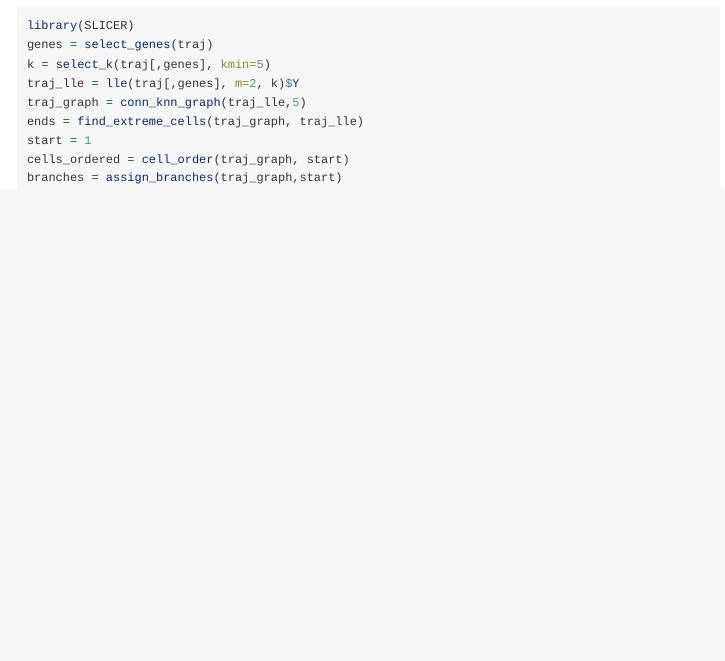
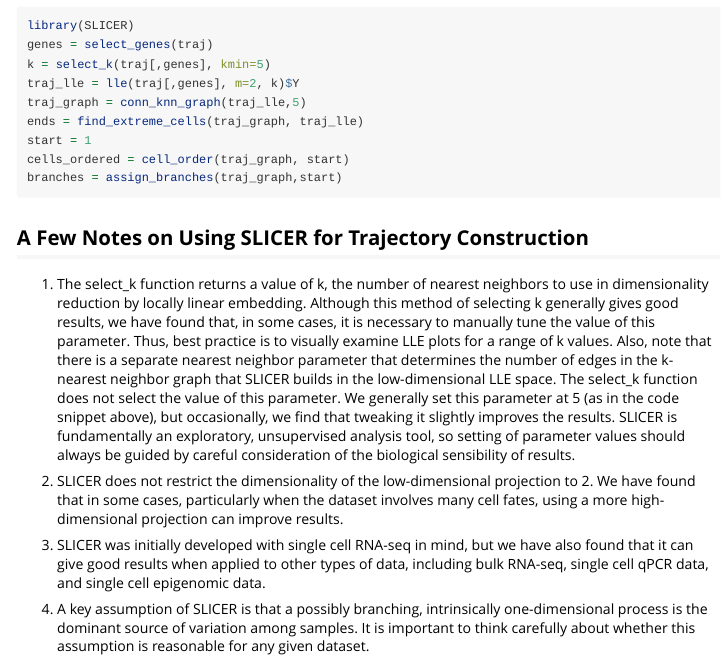
Before and after one commit to jw156605/SLICER, an R Markdown document (vignettes/SLICER.Rmd): the page in a window 1100 px wide, from 550 px down. Rendered offline with R 4.5, knitr and Pandoc, with nearby package versions; both versions are drawn in the output format of the newer one.

Commit message:
Updated vignette

````diff
--- a/vignettes/SLICER.Rmd
+++ b/vignettes/SLICER.Rmd
@@ -2,13 +2,11 @@
 title: "SLICER"
 author: "Joshua Welch"
 date: '`r Sys.Date()`'
-output:
-  word_document: default
-  pdf_document: default
-  html_document:
-    self_contained: no
-vignette: |
-  %\VignetteIndexEntry{SLICER} %\VignetteEngine{knitr::rmarkdown} %\VignetteEncoding{UTF-8}
+output: rmarkdown::html_vignette
+vignette: >
+  %\VignetteEngine{knitr::knitr}
+  %\VignetteIndexEntry{SLICER}
+  %\usepackage[UTF-8]{inputenc}
 ---
 
 ## Background
@@ -35,3 +33,12 @@ start = 1
 cells_ordered = cell_order(traj_graph, start)
 branches = assign_branches(traj_graph,start)
 ```
+
+## A Few Notes on Using SLICER for Trajectory Construction
+1. The select_k function returns a value of k, the number of nearest neighbors to use in dimensionality reduction by locally linear embedding. Although this method of selecting k generally gives good results, we have found that, in some cases, it is necessary to manually tune the value of this parameter. Thus, best practice is to visually examine LLE plots for a range of k values. Also, note that there is a separate nearest neighbor parameter that determines the number of edges in the k-nearest neighbor graph that SLICER builds in the low-dimensional LLE space. The select_k function does not select the value of this parameter. We generally set this parameter at 5 (as in the code snippet above), but occasionally, we find that tweaking it slightly improves the results. SLICER is fundamentally an exploratory, unsupervised analysis tool, so setting of parameter values should always be guided by careful consideration of the biological sensibility of results.
+
+2. SLICER does not restrict the dimensionality of the low-dimensional projection to 2. We have found that in some cases, particularly when the dataset involves many cell fates, using a more high-dimensional projection can improve results.
+
+3. SLICER was initially developed with single cell RNA-seq in mind, but we have also found that it can give good results when applied to other types of data, including bulk RNA-seq, single cell qPCR data, and single cell epigenomic data.
+
+4. A key assumption of SLICER is that a possibly branching, intrinsically one-dimensional process is the dominant source of variation among samples. It is important to think carefully about whether this assumption is reasonable for any given dataset.
````
Also changed, not shown: 2 other files.
